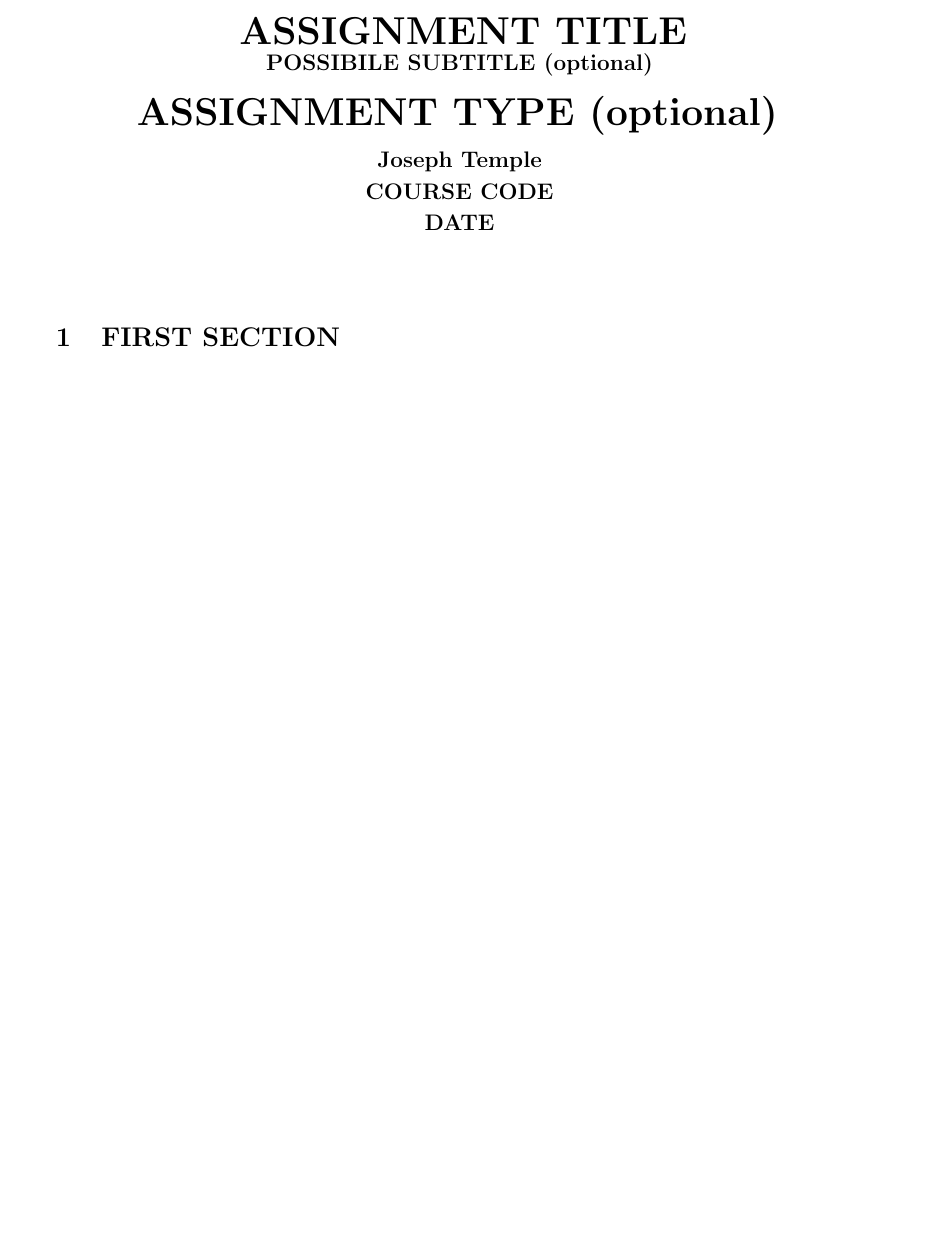
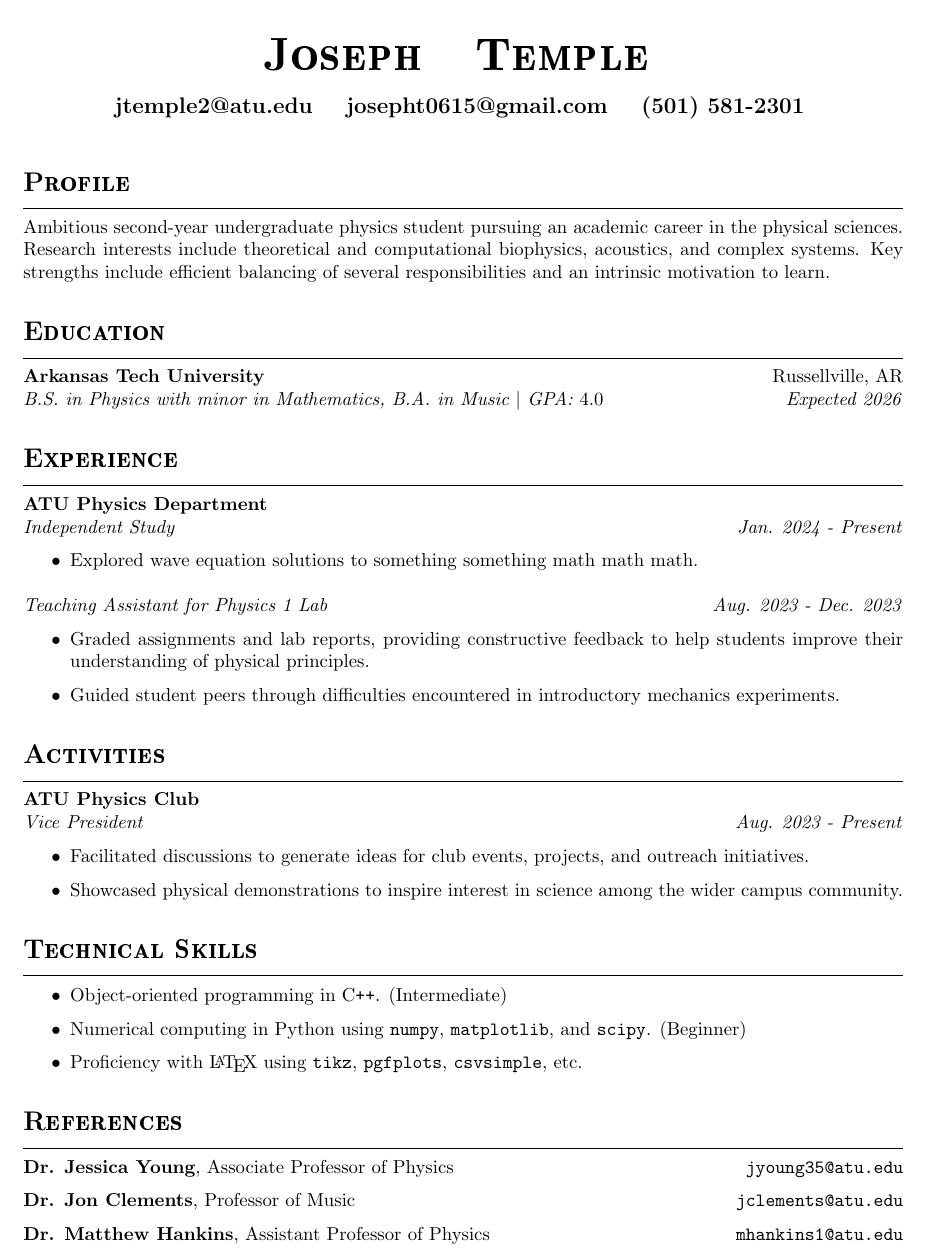
Before and after one commit to josephtemple/josephtemple, a LaTeX CV (Joseph_Temple_CV.tex): part of the page, cut at the place of the change, the shorter picture padded with empty space. Compiled offline with pdfLaTeX.

Commit message:
Mostly Done

```diff
--- a/Joseph_Temple_CV.tex
+++ b/Joseph_Temple_CV.tex
@@ -34,33 +46,82 @@
 
 \begin{document}
 \begin{center}
-\huge
-\textbf{ASSIGNMENT TITLE}
+    \Huge
+    \textbf{\BigSmallCaps{J}{oseph} \BigSmallCaps{T}{emple}}
+    \vspace{1mm}
+
+    \large
+    \textbf{jtemple2@atu.edu \quad josepht0615@gmail.com \quad (501) 581-2301}
+    \vspace{3mm}
+\end{center}
+
+\rSection{P}{rofile}
+Ambitious second-year undergraduate physics student pursuing an academic career in the physical sciences. Research interests include
+theoretical and computational biophysics, acoustics, and complex systems. Key strengths include efficient balancing of several
+responsibilities and an intrinsic motivation to learn.
+
+\rSection{E}{ducation}
+
+\textbf{Arkansas Tech University} \hfill Russellville, AR
+
+\vspace{-2mm}
+\emph{B.S. in Physics with minor in Mathematics, B.A. in Music $\vert$ GPA: $4.0$ \hfill Expected 2026}
 
 
-\large
-\textbf{POSSIBILE SUBTITLE (optional)}
-\vspace{1.5mm}
+\rSection{E}{xperience}
+\textbf{ATU Physics Department}
+
+\vspace{-2mm}
+\emph{Independent Study \hfill Jan. 2024 - Present}
+
+\begin{itemize}
+    \item Explored wave equation solutions to something something math math math.
+\end{itemize}
 
 
-\huge
-\textbf{ASSIGNMENT TYPE (optional)}
-\vspace{3mm}
+\vspace{2mm}
+\emph{Teaching Assistant for Physics 1 Lab \hfill Aug. 2023 - Dec. 2023}
+
+\begin{itemize}
+    \item Graded assignments and lab reports, providing constructive feedback to help students improve
+    their understanding of physical principles.
+    \item Guided student peers through difficulties encountered in introductory mechanics experiments.
+\end{itemize}
+
+\rSection{A}{ctivities}
+%\textbf{ATU Physics Department}
 
 
-\large
-\textbf{Joseph Temple}
-\vspace{1mm}
+%\vspace{3mm}
+
+\textbf{ATU Physics Club} %\hfill Aug. 2022 - May 2024
+
+\vspace{-2mm}
+\emph{Vice President \hfill Aug. 2023 - Present}
+
+\begin{itemize}
+    \item Facilitated discussions to generate ideas for club events, projects, and outreach initiatives.
+    \item Showcased physical demonstrations to inspire interest in science among the wider campus community.
+\end{itemize}
 
 
-\textbf{COURSE CODE}
-\vspace{1mm}
+
+\rSection{T}{echnical Skills}
+
+\begin{itemize}
+    \item Object-oriented programming in C\texttt{++}. (Intermediate)
+    \item Numerical computing in Python using \verb|numpy|, \verb|matplotlib|, and \verb|scipy|. (Beginner)
+    \item Proficiency with \LaTeX \ using \verb|tikz|, \verb|pgfplots|, \verb|csvsimple|, etc.
+\end{itemize}
 
 
-\textbf{DATE}
-\vspace{1cm}
-\end{center}
 
 
-\section{FIRST SECTION}
+\rSection{R}{eferences}
+\textbf{Dr. Jessica Young}, Associate Professor of Physics \hfill \verb|jyoung35@atu.edu|
+
+\textbf{Dr. Jon Clements}, Professor of Music \hfill \verb|jclements@atu.edu|
+
+\textbf{Dr. Matthew Hankins}, Assistant Professor of Physics \hfill \verb|mhankins1@atu.edu|
+
 \end{document}
```
Also changed, not shown: Joseph_Temple_CV.pdf, Joseph_Temple_CV.tex (38 more changed lines).
